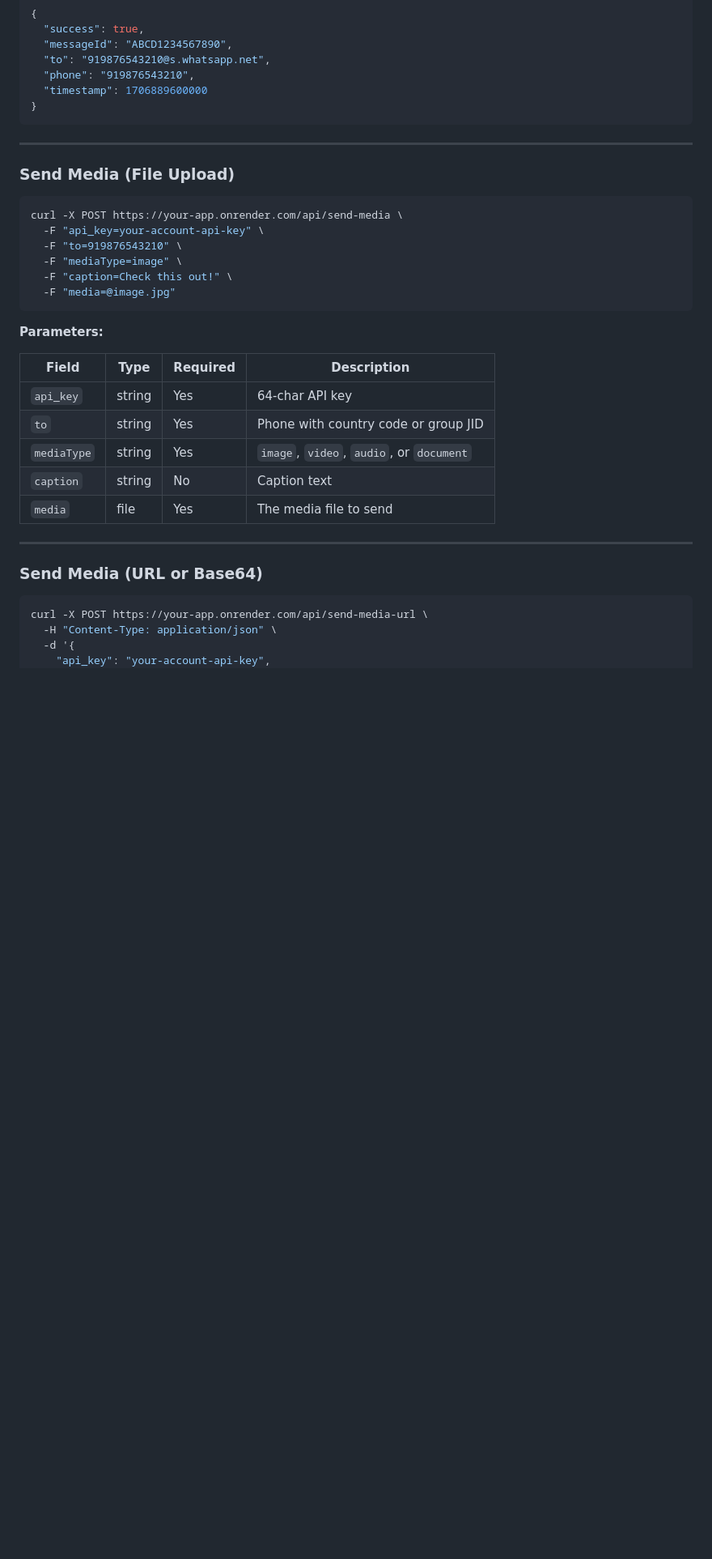
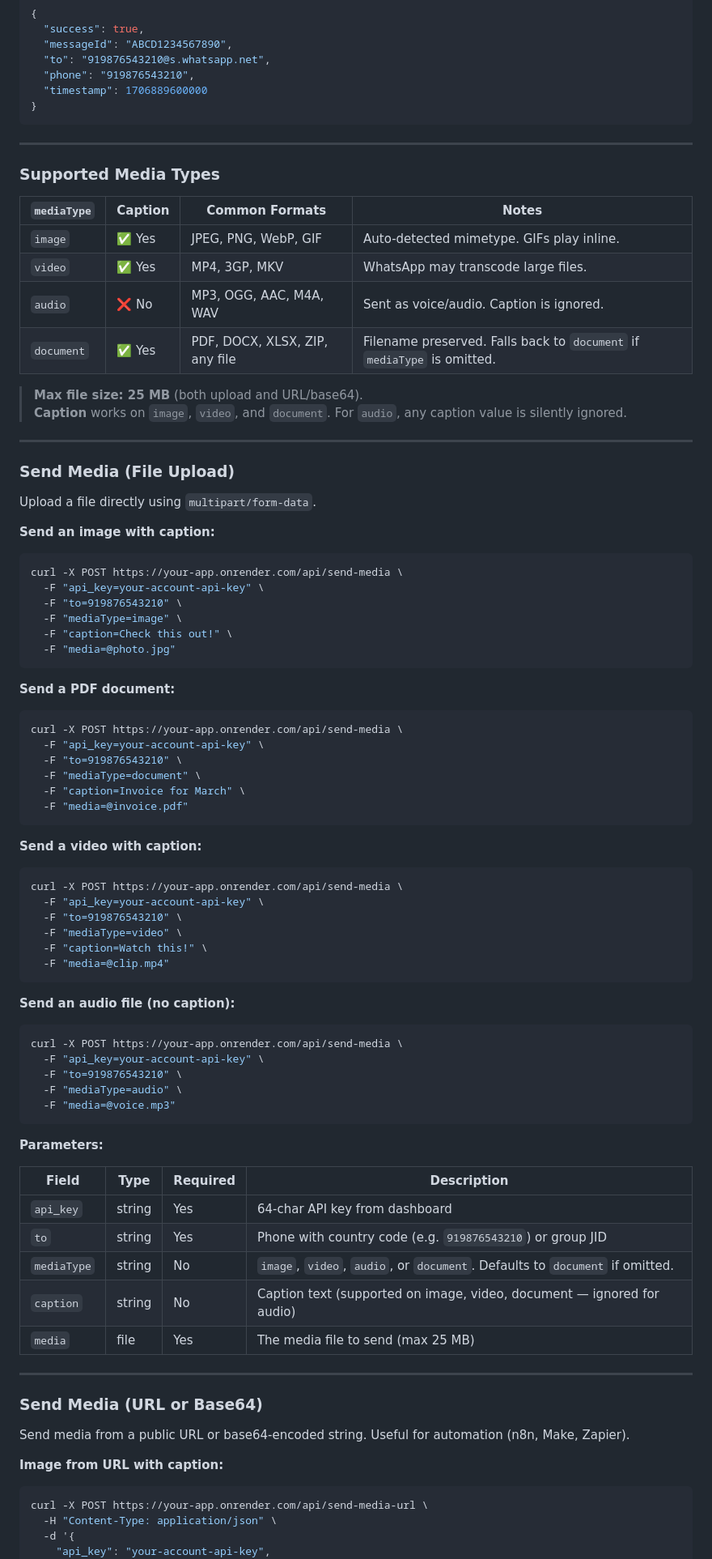
Before and after one commit to mohit2777/whatsapp-api-free-no-ban, a Markdown page: README.md, the part around one of its changes. Shown at 81% size. Rendered like a GitHub page; blank space fills up the shorter version.

Commit message:
docs: improve media API docs — caption per type, file size limits, multi-type examples

````diff
--- a/README.md
+++ b/README.md
@@ -150,31 +150,80 @@ curl -X POST https://your-app.onrender.com/api/send \
 
 ---
 
+### Supported Media Types
+
+| `mediaType` | Caption | Common Formats | Notes |
+|-------------|---------|----------------|-------|
+| `image` | ✅ Yes | JPEG, PNG, WebP, GIF | Auto-detected mimetype. GIFs play inline. |
+| `video` | ✅ Yes | MP4, 3GP, MKV | WhatsApp may transcode large files. |
+| `audio` | ❌ No | MP3, OGG, AAC, M4A, WAV | Sent as voice/audio. Caption is ignored. |
+| `document` | ✅ Yes | PDF, DOCX, XLSX, ZIP, any file | Filename preserved. Falls back to `document` if `mediaType` is omitted. |
+
+> **Max file size: 25 MB** (both upload and URL/base64).
+> **Caption** works on `image`, `video`, and `document`. For `audio`, any caption value is silently ignored.
+
+---
+
 ### Send Media (File Upload)
 
+Upload a file directly using `multipart/form-data`.
+
+**Send an image with caption:**
 ```bash
 curl -X POST https://your-app.onrender.com/api/send-media \
   -F "api_key=your-account-api-key" \
   -F "to=919876543210" \
   -F "mediaType=image" \
   -F "caption=Check this out!" \
-  -F "media=@image.jpg"
+  -F "media=@photo.jpg"
+```
+
+**Send a PDF document:**
+```bash
+curl -X POST https://your-app.onrender.com/api/send-media \
+  -F "api_key=your-account-api-key" \
+  -F "to=919876543210" \
+  -F "mediaType=document" \
+  -F "caption=Invoice for March" \
+  -F "media=@invoice.pdf"
+```
+
+**Send a video with caption:**
+```bash
+curl -X POST https://your-app.onrender.com/api/send-media \
+  -F "api_key=your-account-api-key" \
+  -F "to=919876543210" \
+  -F "mediaType=video" \
+  -F "caption=Watch this!" \
+  -F "media=@clip.mp4"
+```
+
+**Send an audio file (no caption):**
+```bash
+curl -X POST https://your-app.onrender.com/api/send-media \
+  -F "api_key=your-account-api-key" \
+  -F "to=919876543210" \
+  -F "mediaType=audio" \
+  -F "media=@voice.mp3"
 ```
 
 **Parameters:**
 
 | Field | Type | Required | Description |
 |-------|------|----------|-------------|
-| `api_key` | string | Yes | 64-char API key |
-| `to` | string | Yes | Phone with country code or group JID |
-| `mediaType` | string | Yes | `image`, `video`, `audio`, or `document` |
-| `caption` | string | No | Caption text |
-| `media` | file | Yes | The media file to send |
+| `api_key` | string | Yes | 64-char API key from dashboard |
+| `to` | string | Yes | Phone with country code (e.g. `919876543210`) or group JID |
+| `mediaType` | string | No | `image`, `video`, `audio`, or `document`. Defaults to `document` if omitted. |
+| `caption` | string | No | Caption text (supported on image, video, document — ignored for audio) |
+| `media` | file | Yes | The media file to send (max 25 MB) |
 
 ---
 
 ### Send Media (URL or Base64)
 
+Send media from a public URL or base64-encoded string. Useful for automation (n8n, Make, Zapier).
+
+**Image from URL with caption:**
 ```bash
 curl -X POST https://your-app.onrender.com/api/send-media-url \
   -H "Content-Type: application/json" \
````
Also changed, not shown: other parts of README.md (+44 -5 lines).
